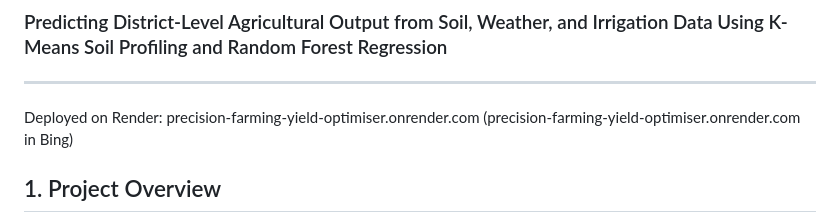
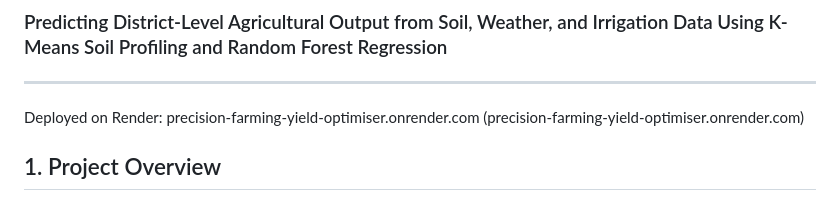
Before and after one commit to VidhitaYadav/Precision-Farming-For-Crop-Yield-Optimisation, a Markdown page: README.md, the part around the change. Rendered like a GitHub page.

```diff
--- a/README.md
+++ b/README.md
@@ -2,7 +2,7 @@
 ### Predicting District-Level Agricultural Output from Soil, Weather, and Irrigation Data Using K-Means Soil Profiling and Random Forest Regression
 
 ---
-Deployed on Render: precision-farming-yield-optimiser.onrender.com (precision-farming-yield-optimiser.onrender.com in Bing)
+Deployed on Render: precision-farming-yield-optimiser.onrender.com (precision-farming-yield-optimiser.onrender.com)
 ## 1. Project Overview
 
 This project implements a complete machine learning system designed to predict district-level agricultural output (crop yield) across India. It integrates historical crop production statistics, soil health parameters, weather conditions, and irrigation indicators using a two-stage analytical pipeline:
```
